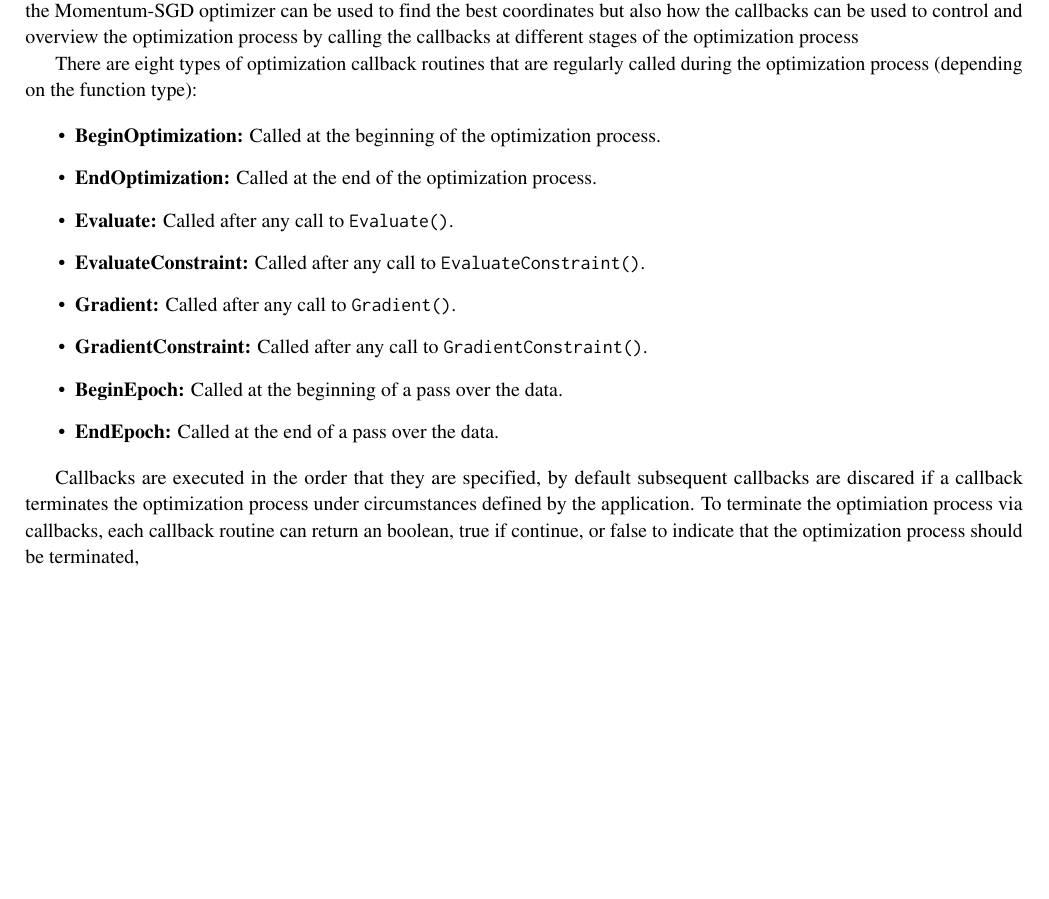
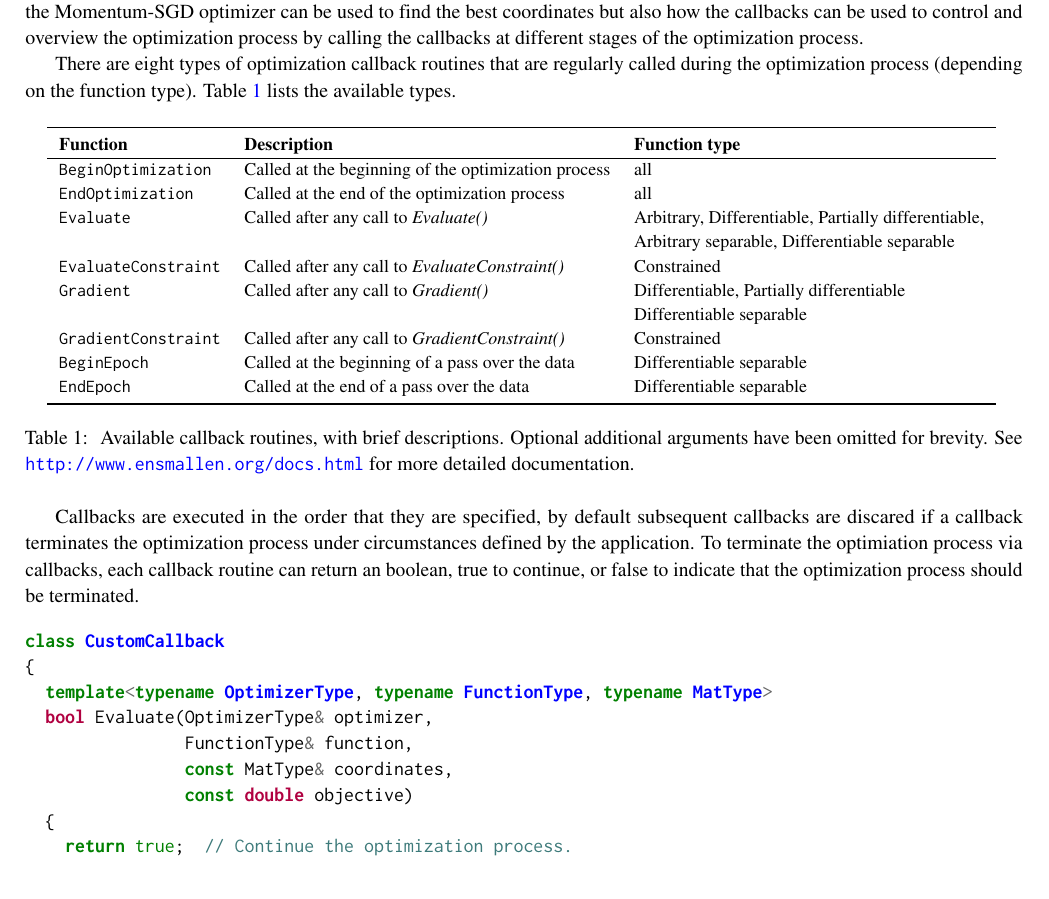
Before and after one commit to rcurtin/ensmallen_tr, a LaTeX document (paper.tex, which reads sections/callbacks.tex): part of page 11 of 16, cut so that both start at the same text, the shorter picture padded with empty space. Compiled offline with pdfLaTeX.

Commit message:
Use a table instead of a list.

```diff
--- a/paper.tex
+++ b/paper.tex
@@ -22,10 +22,12 @@
 \usepackage{amsmath}
 \usepackage{amsthm}
 \usepackage{bm}
+\usepackage{booktabs}      % for \toprule in tables
+\usepackage{multirow}      % for table multirow
 
 \usepackage{times}
 %\usepackage{palatino}     % changes the default sans serif font
-\usepackage{inconsolata}  % changes the default typewriter font
+\usepackage{inconsolata}   % changes the default typewriter font
 
 % disable ligatures such as "fi" being joined into one symbol
 \usepackage{microtype}
--- a/sections/callbacks.tex
+++ b/sections/callbacks.tex
@@ -26,35 +26,62 @@ Given the pre-defined callbacks {\tt EarlyStopAtMinLoss()} and {\tt
 ProgressBar()} the code snippet above shows not only how the Momentum-SGD
 optimizer can be used to find the best coordinates but also how the callbacks
 can be used to control and overview the optimization process by calling the
-callbacks at different stages of the optimization process
+callbacks at different stages of the optimization process.
 
 There are eight types of optimization callback routines that are regularly
-called during the optimization process (depending on the function type):
+called during the optimization process (depending on the function type).
+Table~\ref{tab:callback_list} lists the available types.
 
-\begin{itemize}
-\item {\bf BeginOptimization:} Called at the beginning of the optimization process.
+\begin{table}[H]
+\centering
+\small
+\begin{tabular}{lll}
+\toprule
+{\bf Function} & {\bf Description} & {\bf Function type} \\
+\hline
+\texttt{BeginOptimization}   & Called at the beginning of the optimization process  & all \\
+\texttt{EndOptimization}     & Called at the end of the optimization process        & all \\
+\texttt{Evaluate}            & Called after any call to {\it Evaluate()}            & Arbitrary, Differentiable, Partially differentiable,  \\
+                             &                                                      & Arbitrary separable, Differentiable separable \\
+\texttt{EvaluateConstraint}  & Called after any call to {\it EvaluateConstraint()}  & Constrained \\
+\texttt{Gradient}            & Called after any call to {\it Gradient()}            & Differentiable, Partially differentiable \\
+                             &                                                      & Differentiable separable \\
+\texttt{GradientConstraint}  & Called after any call to {\it GradientConstraint()}  & Constrained \\
+\texttt{BeginEpoch}          & Called at the beginning of a pass over the data      & Differentiable separable \\
+\texttt{EndEpoch}            & Called at the end of a pass over the data            & Differentiable separable \\
 
-\item {\bf EndOptimization:} Called at the end of the optimization process.
-
-\item {\bf Evaluate:} Called after any call to {\tt Evaluate()}.
-
-\item {\bf EvaluateConstraint:} Called after any call to {\tt EvaluateConstraint()}.
-
-\item {\bf Gradient:} Called after any call to {\tt Gradient()}.
-
-\item {\bf GradientConstraint:} Called after any call to {\tt GradientConstraint()}.
-
-\item {\bf BeginEpoch:} Called at the beginning of a pass over the data.
-
-\item {\bf EndEpoch:} Called at the end of a pass over the data.
-\end{itemize}
+\bottomrule
+\end{tabular}
+\vspace{0.5ex}
+\caption
+  {
+  Available callback routines, with brief descriptions.
+  Optional additional arguments have been omitted for brevity.
+  See {\href{http://www.ensmallen.org/docs.html}{\mbox{\tt http://www.ensmallen.org/docs.html}}} for more detailed documentation.
+  }
+\label{tab:callback_list}
+\end{table}
 
 Callbacks are executed in the order that they are specified, by default
 subsequent callbacks are discared if a callback terminates the optimization
 process under circumstances defined by the application. To terminate the
 optimiation process via callbacks, each callback routine can return an boolean,
-true if continue, or false to indicate that the optimization process should be
-terminated,
+true to continue, or false to indicate that the optimization process should be
+terminated.
+
+\begin{minted}{c++}
+class CustomCallback
+{
+  template<typename OptimizerType, typename FunctionType, typename MatType>
+  bool Evaluate(OptimizerType& optimizer,
+                FunctionType& function,
+                const MatType& coordinates,
+                const double objective)
+  {
+    return true;  // Continue the optimization process.
+  }
+};
+\end{minted}
 
 If your callback requires additional parameters beyond what is passed through
 the predefined arguments, a user is encouraged to manully instantiate an object
```
Also changed, not shown: sections/callbacks.tex (1 more changed lines).
